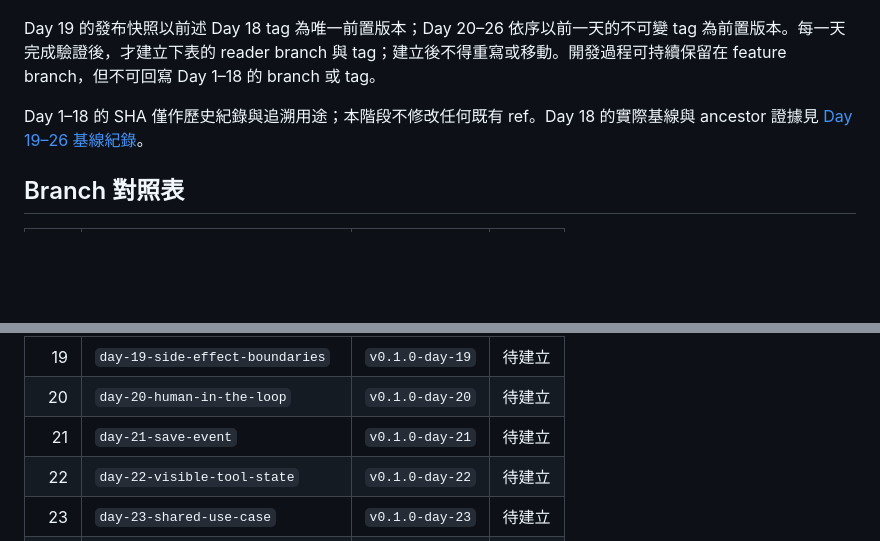
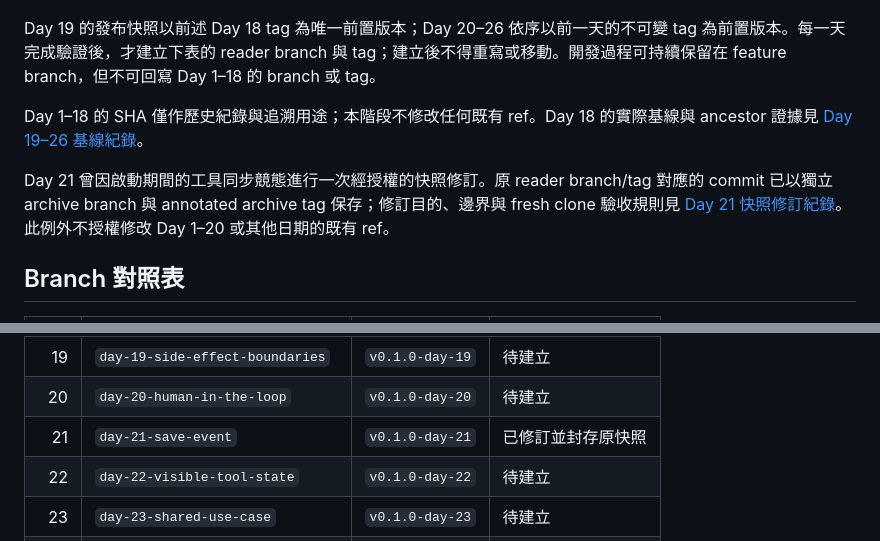
Before and after one commit to eric861129/AgentReady-Events-V2, a Markdown page: docs/versioning.md, 2 parts joined by grey strips. Rendered like a GitHub page; blank space fills up the shorter version.

```diff
--- a/docs/versioning.md
+++ b/docs/versioning.md
@@ -43,6 +43,8 @@ Day 19 的發布快照以前述 Day 18 tag 為唯一前置版本；Day 20–26
 
 Day 1–18 的 SHA 僅作歷史紀錄與追溯用途；本階段不修改任何既有 ref。Day 18 的實際基線與 ancestor 證據見 [Day 19–26 基線紀錄](evidence/day-19-to-day-26-baseline.md)。
 
+Day 21 曾因啟動期間的工具同步競態進行一次經授權的快照修訂。原 reader branch/tag 對應的 commit 已以獨立 archive branch 與 annotated archive tag 保存；修訂目的、邊界與 fresh clone 驗收規則見 [Day 21 快照修訂紀錄](evidence/day-21-snapshot-revision.md)。此例外不授權修改 Day 1–20 或其他日期的既有 ref。
+
 ## Branch 對照表
 
 | Day | Reader branch | Tag | 狀態 |
@@ -67,7 +69,7 @@ Day 1–18 的 SHA 僅作歷史紀錄與追溯用途；本階段不修改任何
 | 18 | `day-18-tool-errors` | `v0.1.0-day-18` | 待建立 |
 | 19 | `day-19-side-effect-boundaries` | `v0.1.0-day-19` | 待建立 |
 | 20 | `day-20-human-in-the-loop` | `v0.1.0-day-20` | 待建立 |
-| 21 | `day-21-save-event` | `v0.1.0-day-21` | 待建立 |
+| 21 | `day-21-save-event` | `v0.1.0-day-21` | 已修訂並封存原快照 |
 | 22 | `day-22-visible-tool-state` | `v0.1.0-day-22` | 待建立 |
 | 23 | `day-23-shared-use-case` | `v0.1.0-day-23` | 待建立 |
 | 24 | `day-24-tool-lifecycle` | `v0.1.0-day-24` | 待建立 |
```
Also changed, not shown: docs/evidence/day-21-snapshot-revision.md (added, +48 -0 lines).
